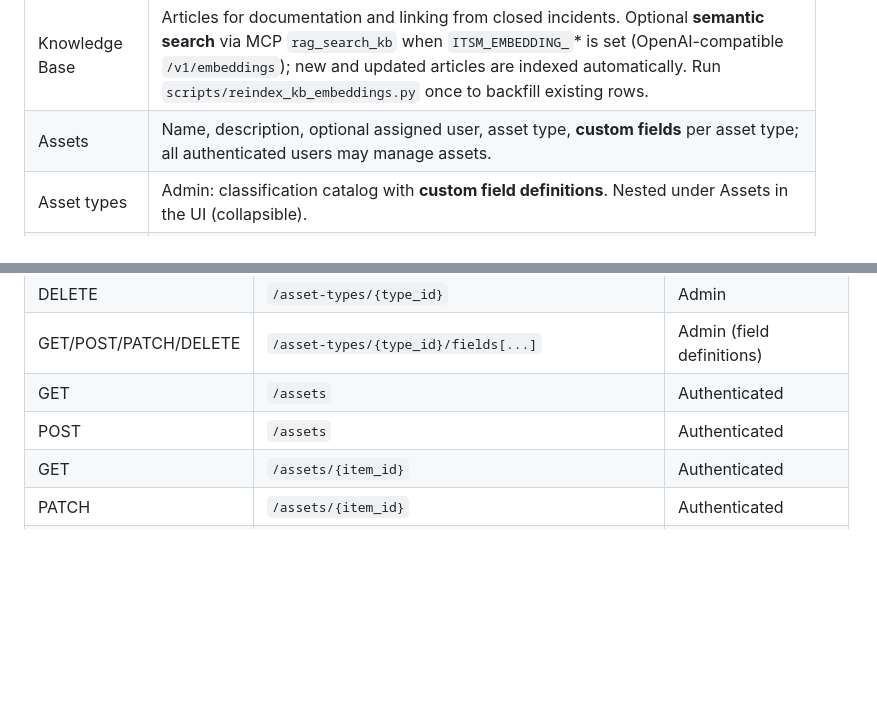
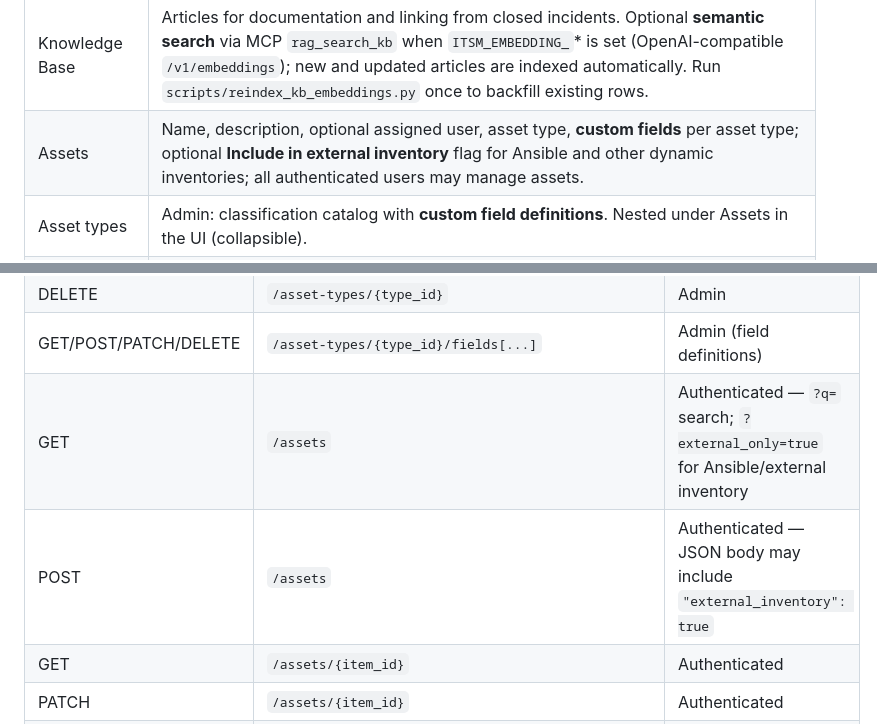
Before and after one commit to zaskan/itsm-app, a Markdown page: README.md, 2 parts joined by grey strips. Rendered like a GitHub page; blank space fills up the shorter version.

```diff
--- a/README.md
+++ b/README.md
@@ -18,7 +18,7 @@ Single-process FastAPI app with SQLite: **incidents**, **service requests (REQ/R
 | Resolution on close  | Optionally choose a **Knowledge Base article** when closing a ticket (UI, API, MCP). Stored as `resolution_kb_article_id`; webhooks include `resolution_kb_article` in the snapshot.                                                                                                                               |
 | SLA (closed tickets) | Resolution time vs targets by severity: critical 1h, high 4h, medium 1d, low 2d. Duration uses the **created** audit event as open time (actual filing time), not only `incidents.created_at`, which may be midnight UTC for the chosen calendar day from the form.                                                |
 | Knowledge Base       | Articles for documentation and linking from closed incidents. Optional **semantic search** via MCP `rag_search_kb` when `ITSM_EMBEDDING_`* is set (OpenAI-compatible `/v1/embeddings`); new and updated articles are indexed automatically. Run `scripts/reindex_kb_embeddings.py` once to backfill existing rows. |
-| Assets               | Name, description, optional assigned user, asset type, **custom fields** per asset type; all authenticated users may manage assets.                                                                                                                                                                                              |
+| Assets               | Name, description, optional assigned user, asset type, **custom fields** per asset type; optional **Include in external inventory** flag for Ansible and other dynamic inventories; all authenticated users may manage assets.                                                                                                                                                                                              |
 | Asset types          | Admin: classification catalog with **custom field definitions**. Nested under Assets in the UI (collapsible).                                                                                                                                                                                            |
 | Settings             | Admin: **branding** (title, built-in or custom logotype, sidebar colors with Navy/Slate/Forest/Wine/Bronze/Light presets) in `app_settings` and optional uploads under `app/static/uploads/branding/`. API: `GET`/`PATCH` `/api/v1/settings/branding`, `POST` `.../logo` (multipart), `DELETE` `.../logo`          |
 | Webhooks             | Multiple outbound URLs stored in `outbound_webhooks`; **GET** list readable by any authenticated user; **POST** / **PATCH** / **DELETE** admin-only (UI under Webhook config).                                                                                                                                     |
@@ -206,8 +206,8 @@ All routes require **HTTP Basic** authentication unless noted. **Admin** means `
 | PATCH  | `/asset-types/{type_id}`             | Admin                                                  |
 | DELETE | `/asset-types/{type_id}`             | Admin                                                  |
 | GET/POST/PATCH/DELETE | `/asset-types/{type_id}/fields[...]` | Admin (field definitions)              |
-| GET    | `/assets`                            | Authenticated                                          |
-| POST   | `/assets`                            | Authenticated                                          |
+| GET    | `/assets`                            | Authenticated — `?q=` search; `?external_only=true` for Ansible/external inventory |
+| POST   | `/assets`                            | Authenticated — JSON body may include `"external_inventory": true`                 |
 | GET    | `/assets/{item_id}`                  | Authenticated                                          |
 | PATCH  | `/assets/{item_id}`                  | Authenticated                                          |
 | DELETE | `/assets/{item_id}`                  | Authenticated                                          |
```
Also changed, not shown: other parts of README.md (+67 -0 lines).
